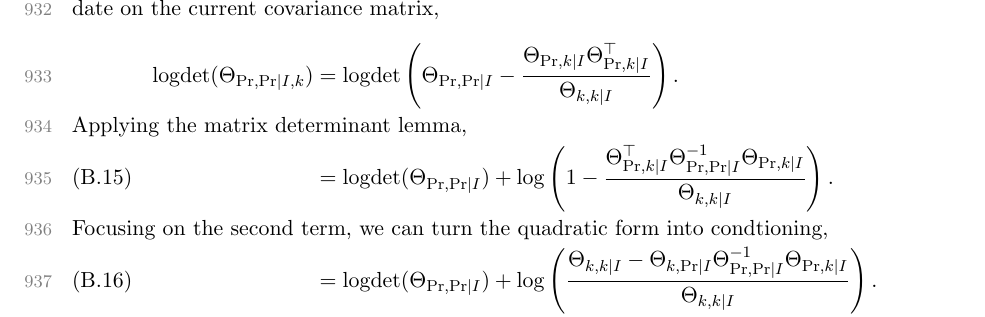
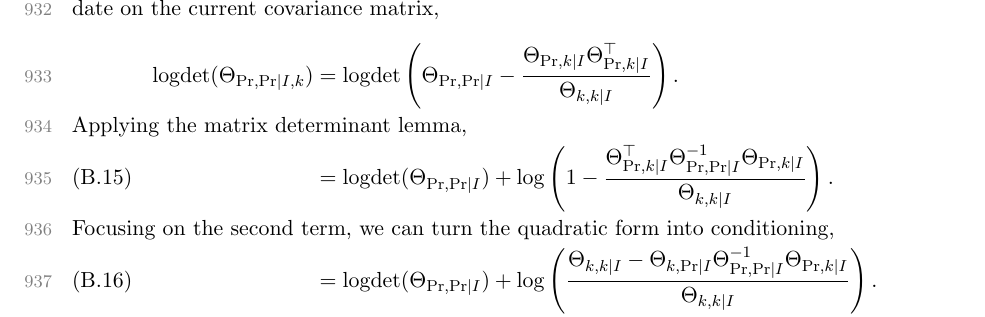
Before and after one commit to stephen-huan/cholesky-by-selection, a LaTeX paper (experimental_design_linalg.tex): part of page 31 of 40, cut so that both start at the same text. Compiled offline with pdfLaTeX.

Commit message:
chore: fix typo

```diff
--- a/experimental_design_linalg.tex
+++ b/experimental_design_linalg.tex
@@ -19,7 +19,7 @@
 % The next statement enables references to information in the
 % supplement. See the xr-hyperref package for details.
 
-\externaldocument{experimental_linalg_supplement}
+\externaldocument{experimental_design_linalg_supplement}
 
 % FundRef data to be entered by SIAM
 %<funding-group specific-use="FundRef">
@@ -2195,7 +2195,7 @@ that is, to compute \( \logdet(\CM_{\Pred, \Pred \mid \I, k}) \).
       \right ).
     \shortintertext{
       Focusing on the second term, we can turn
-      the quadratic form into condtioning,
+      the quadratic form into conditioning,
     }
     &= \logdet(\CM_{\Pred, \Pred \mid \I}) +
       \log \left (
```
